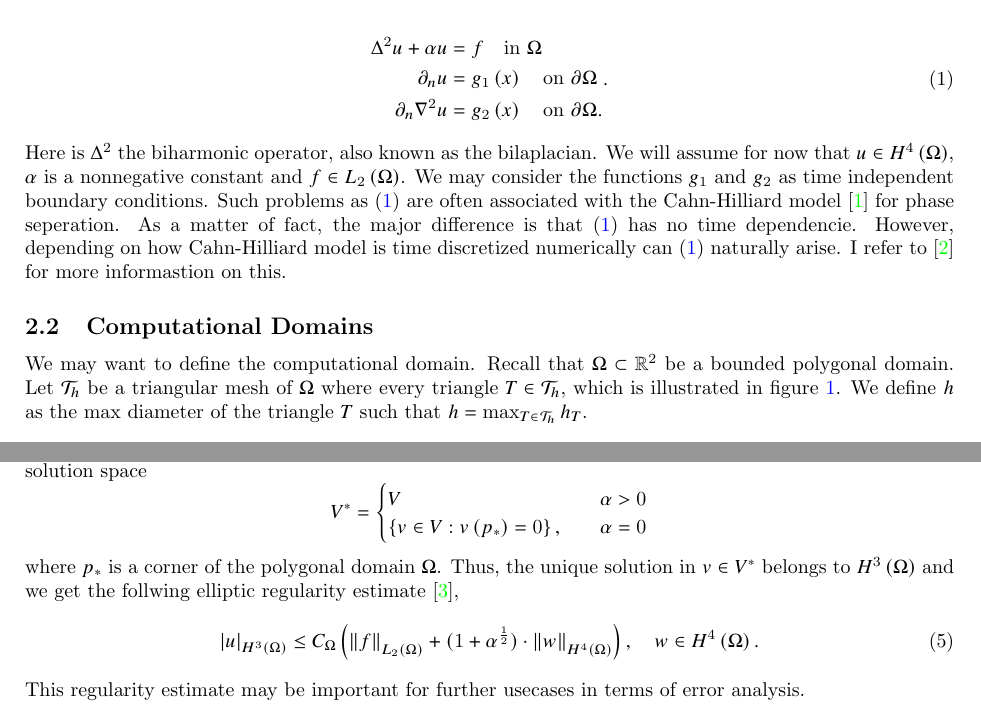
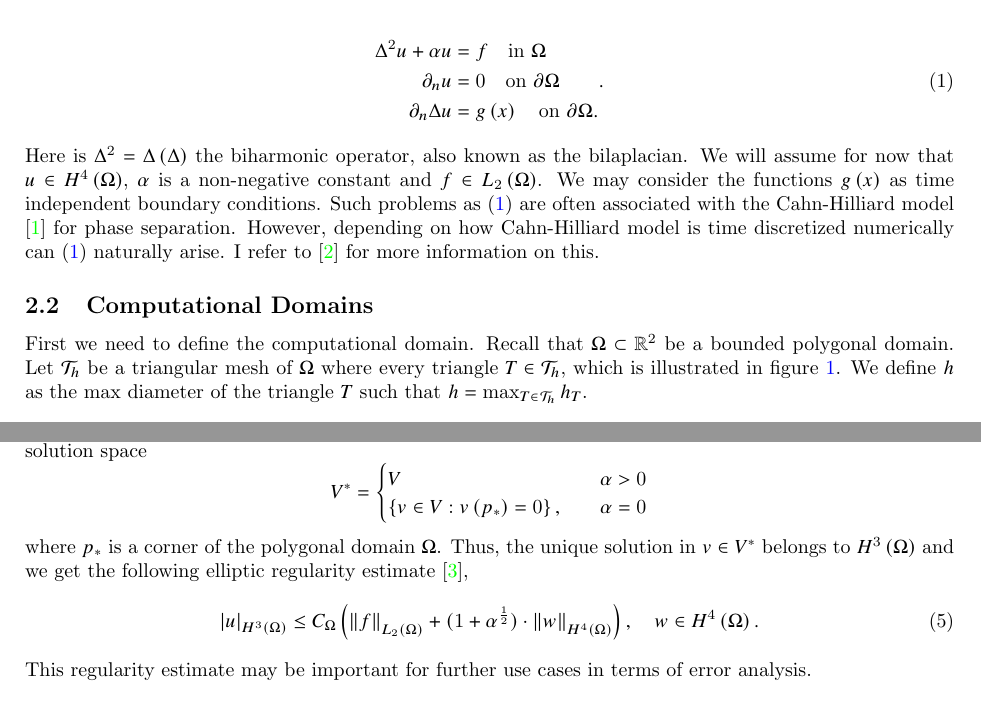
Before and after one commit to isakhammer/master_thesis, a LaTeX document (latex/main.tex, which reads latex/biharmonic-equation.tex): two parts of pages 3 and 5 of 13, joined at a grey line, cut so that both start at the same text. Compiled offline with pdfLaTeX.

Commit message:
Type errors

```diff
--- a/latex/biharmonic-equation.tex
+++ b/latex/biharmonic-equation.tex
@@ -13,19 +13,19 @@ Let $\Omega \subset   \mathbb{R} ^2$ be a bounded polygonal domain and $\partial
 \label{eq:bi_problem}
 \begin{split}
     \Delta^2  u  + \alpha  u  & = f \quad \text{in } \Omega   \\
-    \partial _{n} u & = g_1\left( x \right)  \quad \text{on } \partial \Omega  \\
-    \partial _{n} \nabla ^2 u & = g_{2}\left( x \right)  \quad \text{on } \partial \Omega .  \\
+    \partial _{n} u & = 0  \quad \text{on } \partial \Omega  \\
+    \partial _{n} \Delta  u & = g\left( x \right)  \quad \text{on } \partial \Omega .  \\
 \end{split}
 .\end{equation}
-Here is $\Delta ^2$ the biharmonic operator, also known as the bilaplacian. We will assume for now that $u \in H^{4}\left( \Omega  \right) $, $\alpha $ is a nonnegative constant and $f \in L_{2}\left( \Omega  \right) $. We may consider the functions $g_{1}$ and $g_{2}$ as time independent boundary conditions. Such problems as \eqref{eq:bi_problem} are often associated with the Cahn-Hilliard model
-\cite{cahnhilliard1957} for phase seperation. As a matter of fact, the major difference is that \eqref{eq:bi_problem}
-has no time dependencie. However, depending on how Cahn-Hilliard model is time discretized numerically can
-\eqref{eq:bi_problem} naturally arise. I refer to \cite{brenner2012quadratic} for more informastion on this.
+Here is $\Delta ^2 = \Delta  \left( \Delta  \right) $ the biharmonic operator, also known as the bilaplacian. We will assume for now that $u \in H^{4}\left( \Omega  \right) $, $\alpha $ is a non-negative constant and $f \in L_{2}\left( \Omega  \right)
+$. We may consider the functions $g\left( x \right) $ as time independent boundary conditions. Such problems as \eqref{eq:bi_problem} are often associated with the Cahn-Hilliard model
+\cite{cahnhilliard1957} for phase separation. However, depending on how Cahn-Hilliard model is time discretized numerically can
+\eqref{eq:bi_problem} naturally arise. I refer to \cite{brenner2012quadratic} for more information on this.
 
 \subsection{Computational Domains}%
 \label{sub:computational_domain}
 
-We may want to define the computational domain. Recall that $\Omega \subset   \mathbb{R} ^2$ be a bounded polygonal domain. Let $\mathcal{T} _{h}$ be a triangular mesh of $\Omega$ where every triangle $T \in  \mathcal{T} _{h}$, which is illustrated
+First we need to define the computational domain. Recall that $\Omega \subset   \mathbb{R} ^2$ be a bounded polygonal domain. Let $\mathcal{T} _{h}$ be a triangular mesh of $\Omega$ where every triangle $T \in  \mathcal{T} _{h}$, which is illustrated
 in figure \ref{fig:mesh_example}. We define $h$ as
 the max diameter of the triangle $T$ such that $h = \max_{T \in \mathcal{T}_{h} }  h_T  $.
 
@@ -153,11 +153,11 @@ V^{*} = \begin{cases}
 \end{cases}
 \]
 where $p_{*}$ is a corner of the polygonal domain $\Omega $.
-Thus, the unique solution in $v \in V^{*}$ belongs to $H^{3 }\left( \Omega  \right) $ and we get the follwing
+Thus, the unique solution in $v \in V^{*}$ belongs to $H^{3 }\left( \Omega  \right) $ and we get the following
 elliptic regularity estimate \cite{gu2012c0},
 \begin{equation}
 \label{eq:bi_harmonic_ellitpic_regularity}
 \left| u \right| _{H^{3 }\left( \Omega  \right) }  \le C_{\Omega } \left( \| f \|_{  L_{2}( \Omega ) }^{  } + ( 1 + \alpha  ^{\frac{1}{2}}
 ) \cdot \| w  \|_{ H^{4}\left( \Omega  \right)  }^{  }    \right), \quad w\in H^{4}\left( \Omega  \right).
 \end{equation}
-This regularity estimate may be important for further usecases in terms of error analysis.
+This regularity estimate may be important for further use cases in terms of error analysis.
```
Also changed, not shown: latex/biharmonic-equation.tex (2 more changed lines).
